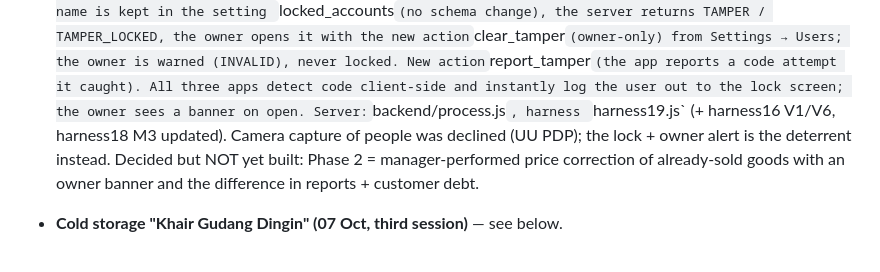
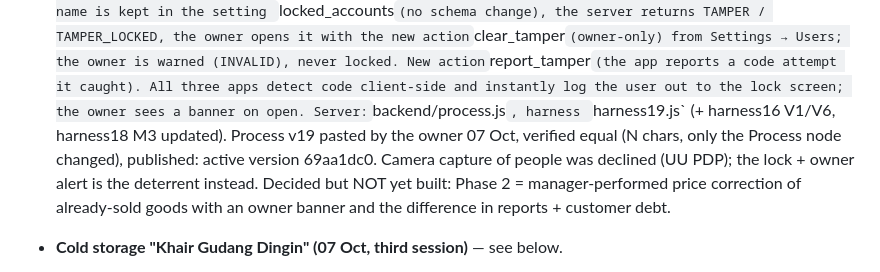
Before and after one commit to officezied-prog/zied, a Markdown page: HANDOVER.md, the part around the change. GitHub-like rendering.

Commit message:
Handover: Process v19 published (69aa1dc0)
Co-Authored-By: Claude Fable 5.1 <noreply@anthropic.com>
Claude-Session: https://claude.ai/code/session_014t4tqpdguQKVuL7N2i9XhX

```diff
--- a/HANDOVER.md
+++ b/HANDOVER.md
@@ -86,7 +86,8 @@ login. The owner sets his 8-digit master code in his app → Settings → Kode p
   action `clear_tamper` (owner-only) from Settings → Users; the owner is warned (INVALID), never locked. New action
   `report_tamper` (the app reports a code attempt it caught). All three apps detect code client-side and instantly log the
   user out to the lock screen; the owner sees a banner on open. Server: `backend/process.js`, harness `harness19.js`
-  (+ harness16 V1/V6, harness18 M3 updated). Camera capture of people was declined (UU PDP); the lock + owner alert is the
+  (+ harness16 V1/V6, harness18 M3 updated). Process v19 pasted by the owner 07 Oct, verified equal (N chars, only
+  the Process node changed), published: active version 69aa1dc0. Camera capture of people was declined (UU PDP); the lock + owner alert is the
   deterrent instead. Decided but NOT yet built: Phase 2 = manager-performed price correction of already-sold goods with an
   owner banner and the difference in reports + customer debt.
 - **Cold storage "Khair Gudang Dingin" (07 Oct, third session)** — see below.
```
